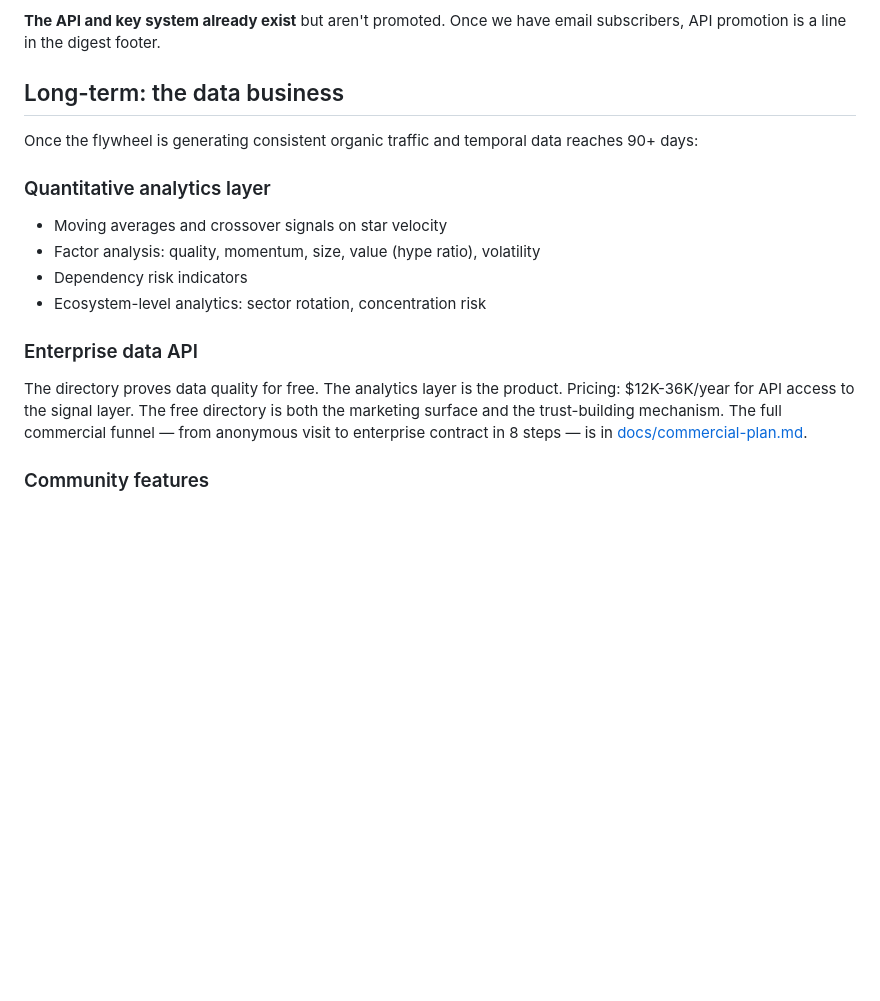
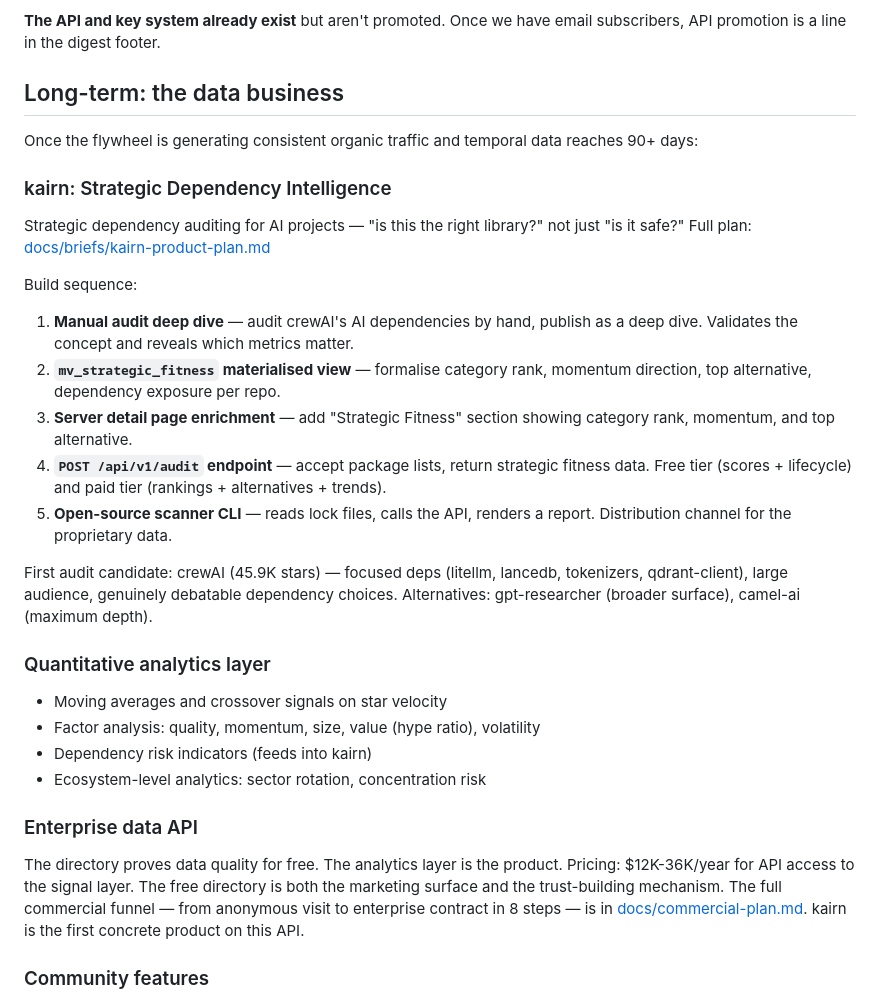
Before and after one commit to grahamrowe82/pt-edge, a Markdown page: docs/roadmap.md, the part around the change. Rendered like a GitHub page; blank space fills up the shorter version.

```diff
--- a/docs/roadmap.md
+++ b/docs/roadmap.md
@@ -100,16 +100,29 @@ The full journey from anonymous traffic to enterprise revenue is documented in [
 
 Once the flywheel is generating consistent organic traffic and temporal data reaches 90+ days:
 
+### kairn: Strategic Dependency Intelligence
+
+Strategic dependency auditing for AI projects — "is this the right library?" not just "is it safe?" Full plan: [docs/briefs/kairn-product-plan.md](briefs/kairn-product-plan.md)
+
+Build sequence:
+1. **Manual audit deep dive** — audit crewAI's AI dependencies by hand, publish as a deep dive. Validates the concept and reveals which metrics matter.
+2. **`mv_strategic_fitness` materialised view** — formalise category rank, momentum direction, top alternative, dependency exposure per repo.
+3. **Server detail page enrichment** — add "Strategic Fitness" section showing category rank, momentum, and top alternative.
+4. **`POST /api/v1/audit` endpoint** — accept package lists, return strategic fitness data. Free tier (scores + lifecycle) and paid tier (rankings + alternatives + trends).
+5. **Open-source scanner CLI** — reads lock files, calls the API, renders a report. Distribution channel for the proprietary data.
+
+First audit candidate: crewAI (45.9K stars) — focused deps (litellm, lancedb, tokenizers, qdrant-client), large audience, genuinely debatable dependency choices. Alternatives: gpt-researcher (broader surface), camel-ai (maximum depth).
+
 ### Quantitative analytics layer
 
 - Moving averages and crossover signals on star velocity
 - Factor analysis: quality, momentum, size, value (hype ratio), volatility
-- Dependency risk indicators
+- Dependency risk indicators (feeds into kairn)
 - Ecosystem-level analytics: sector rotation, concentration risk
 
 ### Enterprise data API
 
-The directory proves data quality for free. The analytics layer is the product. Pricing: $12K-36K/year for API access to the signal layer. The free directory is both the marketing surface and the trust-building mechanism. The full commercial funnel — from anonymous visit to enterprise contract in 8 steps — is in [docs/commercial-plan.md](commercial-plan.md).
+The directory proves data quality for free. The analytics layer is the product. Pricing: $12K-36K/year for API access to the signal layer. The free directory is both the marketing surface and the trust-building mechanism. The full commercial funnel — from anonymous visit to enterprise contract in 8 steps — is in [docs/commercial-plan.md](commercial-plan.md). kairn is the first concrete product on this API.
 
 ### Community features
 
```
Also changed, not shown: docs/briefs/kairn-product-plan.md (added, +181 -0 lines).
